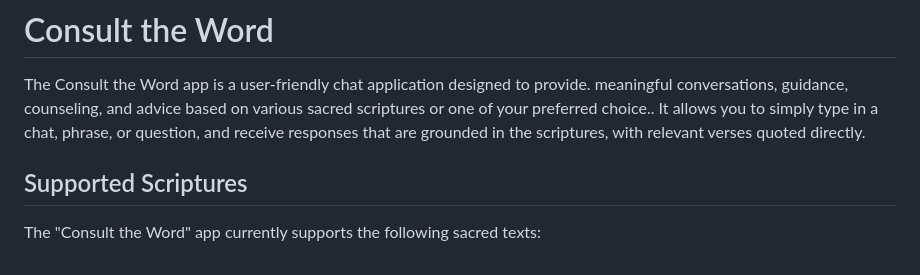
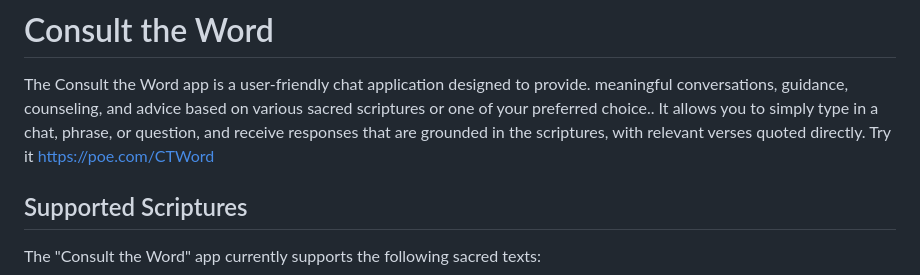
Before and after one commit to olimiemma/ConsultTheWord, a Markdown page: README.md, the part around the change. GitHub-like rendering.

```diff
--- a/README.md
+++ b/README.md
@@ -1,6 +1,7 @@
 # Consult the Word
 
 The Consult the Word app is a user-friendly chat application designed to provide. meaningful conversations, guidance, counseling, and advice based on various sacred scriptures or one of your preferred choice.. It allows you to simply type in a chat, phrase, or question, and receive responses that are grounded in the scriptures, with relevant verses quoted directly.
+Try it https://poe.com/CTWord
 
 ## Supported Scriptures
 
```
